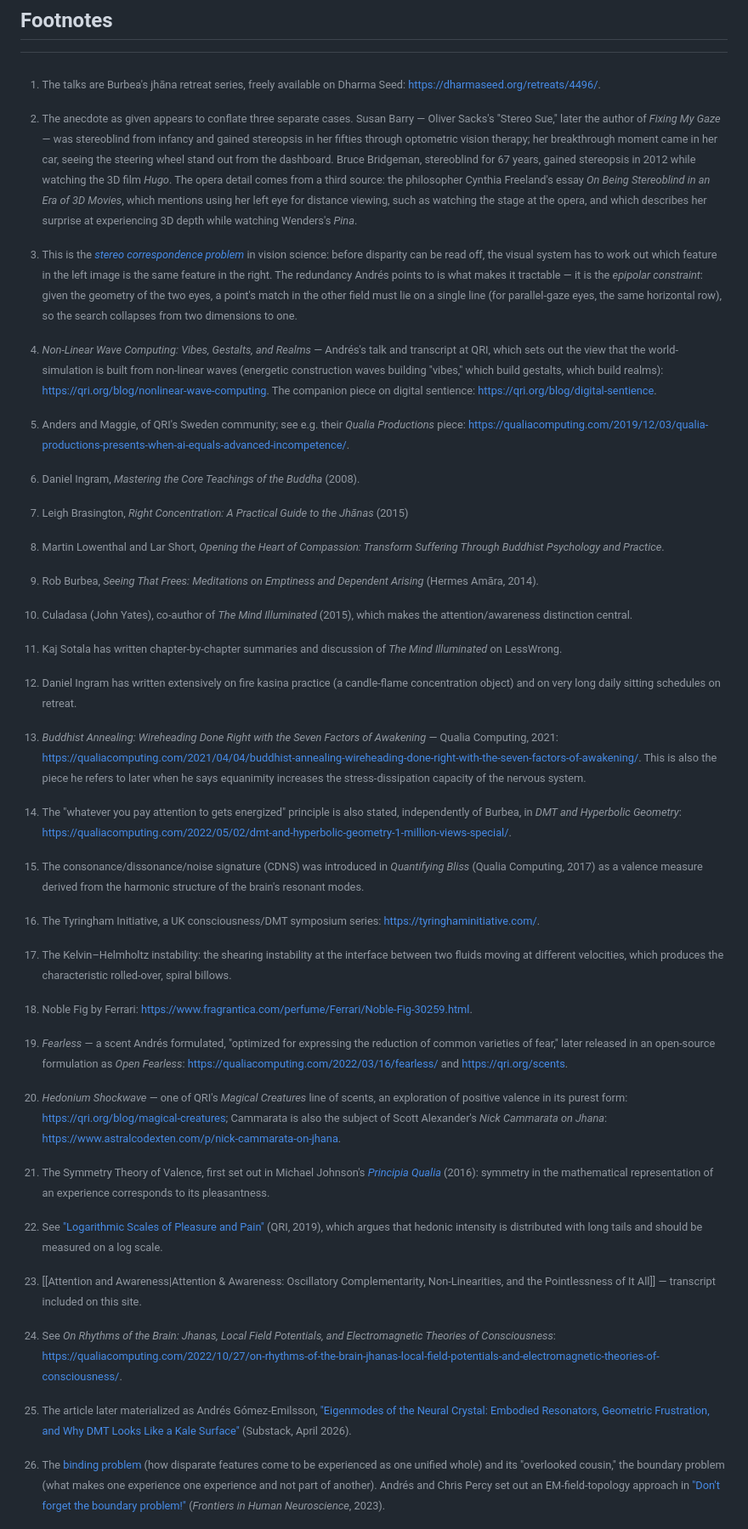
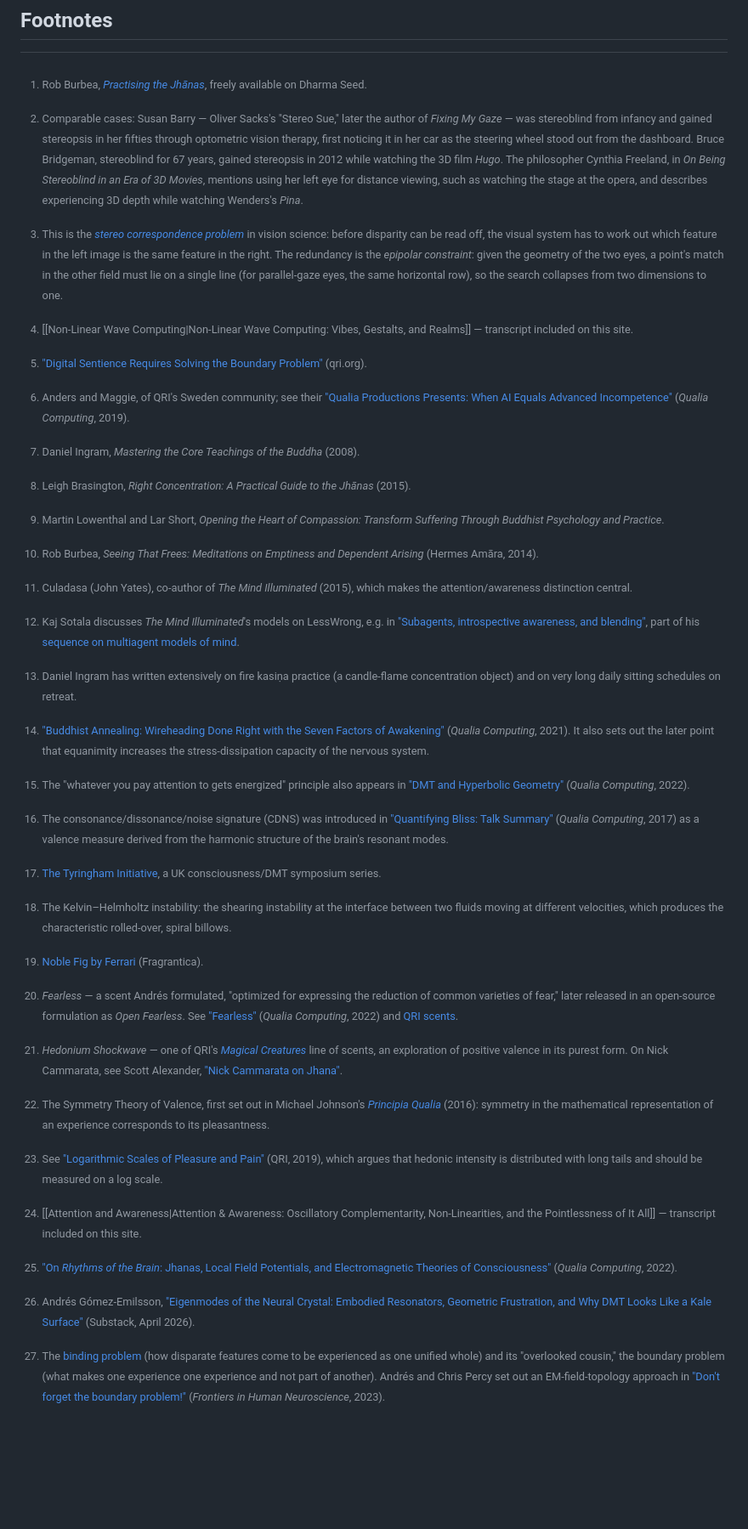
Before and after one commit to JHebanow/Andres-transcripts, a Markdown page: transcripts/The Brain as a Non-Linear Optical Computer.md, the part around one of its changes. Shown at 85% size. GitHub-like rendering; blank space fills up the shorter version.

```diff
--- a/transcripts/The Brain as a Non-Linear Optical Computer.md
+++ b/transcripts/The Brain as a Non-Linear Optical Computer.md
@@ -522,46 +522,47 @@ Infinite bliss, everybody. Take care. Until next time. Ciao.
 
 ## Footnotes
 
-[^retreat-talks]: The talks are Burbea's jhāna retreat series, freely available on Dharma Seed: <https://dharmaseed.org/retreats/4496/>.
+[^retreat-talks]: Rob Burbea, [*Practising the Jhānas*](https://dharmaseed.org/retreats/4496/), freely available on Dharma Seed.
 
+[^stereopsis]: Comparable cases: Susan Barry — Oliver Sacks's "Stereo Sue," later the author of *Fixing My Gaze* — was stereoblind from infancy and gained stereopsis in her fifties through optometric vision therapy, first noticing it in her car as the steering wheel stood out from the dashboard. Bruce Bridgeman, stereoblind for 67 years, gained stereopsis in 2012 while watching the 3D film *Hugo*. The philosopher Cynthia Freeland, in *On Being Stereoblind in an Era of 3D Movies*, mentions using her left eye for distance viewing, such as watching the stage at the opera, and describes experiencing 3D depth while watching Wenders's *Pina*.
 
-[^stereopsis]: The anecdote as given appears to conflate three separate cases. Susan Barry — Oliver Sacks's "Stereo Sue," later the author of *Fixing My Gaze* — was stereoblind from infancy and gained stereopsis in her fifties through optometric vision therapy; her breakthrough moment came in her car, seeing the steering wheel stand out from the dashboard. Bruce Bridgeman, stereoblind for 67 years, gained stereopsis in 2012 while watching the 3D film *Hugo*. The opera detail comes from a third source: the philosopher Cynthia Freeland's essay *On Being Stereoblind in an Era of 3D Movies*, which mentions using her left eye for distance viewing, such as watching the stage at the opera, and which describes her surprise at experiencing 3D depth while watching Wenders's *Pina*.
+[^correspondence]: This is the *[stereo correspondence problem](https://en.wikipedia.org/wiki/Correspondence_problem)* in vision science: before disparity can be read off, the visual system has to work out which feature in the left image is the same feature in the right. The redundancy is the *epipolar constraint*: given the geometry of the two eyes, a point's match in the other field must lie on a single line (for parallel-gaze eyes, the same horizontal row), so the search collapses from two dimensions to one.
 
-[^nlwc]: *Non-Linear Wave Computing: Vibes, Gestalts, and Realms* — Andrés's talk and transcript at QRI, which sets out the view that the world-simulation is built from non-linear waves (energetic construction waves building "vibes," which build gestalts, which build realms): <https://qri.org/blog/nonlinear-wave-computing>. The companion piece on digital sentience: <https://qri.org/blog/digital-sentience>.
+[^nlwc]: [[Non-Linear Wave Computing|Non-Linear Wave Computing: Vibes, Gestalts, and Realms]] — transcript included on this site.
 
-[^anders]: Anders and Maggie, of QRI's Sweden community; see e.g. their *Qualia Productions* piece: <https://qualiacomputing.com/2019/12/03/qualia-productions-presents-when-ai-equals-advanced-incompetence/>.
+[^digital-sentience]: ["Digital Sentience Requires Solving the Boundary Problem"](https://qri.org/blog/digital-sentience) (qri.org).
+
+[^anders]: Anders and Maggie, of QRI's Sweden community; see their ["Qualia Productions Presents: When AI Equals Advanced Incompetence"](https://qualiacomputing.com/2019/12/03/qualia-productions-presents-when-ai-equals-advanced-incompetence/) (*Qualia Computing*, 2019).
 
 [^mctb]: Daniel Ingram, *Mastering the Core Teachings of the Buddha* (2008).
 
-[^right-concentration]: Leigh Brasington, *Right Concentration: A Practical Guide to the Jhānas* (2015)
+[^right-concentration]: Leigh Brasington, *Right Concentration: A Practical Guide to the Jhānas* (2015).
 
 [^opening-heart]: Martin Lowenthal and Lar Short, *Opening the Heart of Compassion: Transform Suffering Through Buddhist Psychology and Practice*.
 
 [^stf]: Rob Burbea, *Seeing That Frees: Meditations on Emptiness and Dependent Arising* (Hermes Amāra, 2014).
 
-[^correspondence]: This is the *[stereo correspondence problem](https://en.wikipedia.org/wiki/Correspondence_problem)* in vision science: before disparity can be read off, the visual system has to work out which feature in the left image is the same feature in the right. The redundancy Andrés points to is what makes it tractable — it is the *epipolar constraint*: given the geometry of the two eyes, a point's match in the other field must lie on a single line (for parallel-gaze eyes, the same horizontal row), so the search collapses from two dimensions to one.
-
 [^culadasa]: Culadasa (John Yates), co-author of *The Mind Illuminated* (2015), which makes the attention/awareness distinction central.
 
-[^sotala]: Kaj Sotala has written chapter-by-chapter summaries and discussion of *The Mind Illuminated* on LessWrong.
+[^sotala]: Kaj Sotala discusses *The Mind Illuminated*'s models on LessWrong, e.g. in ["Subagents, introspective awareness, and blending"](https://www.lesswrong.com/posts/AhcEaqWYpa2NieNsK/subagents-introspective-awareness-and-blending), part of his [sequence on multiagent models of mind](https://www.lesswrong.com/posts/M4w2rdYgCKctbADMn/sequence-introduction-non-agent-and-multiagent-models-of).
 
 [^ingram]: Daniel Ingram has written extensively on fire kasiṇa practice (a candle-flame concentration object) and on very long daily sitting schedules on retreat.
 
-[^buddhist-annealing]: *Buddhist Annealing: Wireheading Done Right with the Seven Factors of Awakening* — Qualia Computing, 2021: <https://qualiacomputing.com/2021/04/04/buddhist-annealing-wireheading-done-right-with-the-seven-factors-of-awakening/>. This is also the piece he refers to later when he says equanimity increases the stress-dissipation capacity of the nervous system.
+[^buddhist-annealing]: ["Buddhist Annealing: Wireheading Done Right with the Seven Factors of Awakening"](https://qualiacomputing.com/2021/04/04/buddhist-annealing-wireheading-done-right-with-the-seven-factors-of-awakening/) (*Qualia Computing*, 2021). It also sets out the later point that equanimity increases the stress-dissipation capacity of the nervous system.
 
-[^attention-energizes]: The "whatever you pay attention to gets energized" principle is also stated, independently of Burbea, in *DMT and Hyperbolic Geometry*: <https://qualiacomputing.com/2022/05/02/dmt-and-hyperbolic-geometry-1-million-views-special/>.
+[^attention-energizes]: The "whatever you pay attention to gets energized" principle also appears in ["DMT and Hyperbolic Geometry"](https://qualiacomputing.com/2022/05/02/dmt-and-hyperbolic-geometry-1-million-views-special/) (*Qualia Computing*, 2022).
 
-[^cdns]: The consonance/dissonance/noise signature (CDNS) was introduced in *Quantifying Bliss* (Qualia Computing, 2017) as a valence measure derived from the harmonic structure of the brain's resonant modes.
+[^cdns]: The consonance/dissonance/noise signature (CDNS) was introduced in ["Quantifying Bliss: Talk Summary"](https://qualiacomputing.com/2017/06/18/quantifying-bliss-talk-summary/) (*Qualia Computing*, 2017) as a valence measure derived from the harmonic structure of the brain's resonant modes.
 
-[^tyringham]: The Tyringham Initiative, a UK consciousness/DMT symposium series: <https://tyringhaminitiative.com/>.
+[^tyringham]: [The Tyringham Initiative](https://tyringhaminitiative.com/), a UK consciousness/DMT symposium series.
 
 [^kelvin-helmholtz]: The Kelvin–Helmholtz instability: the shearing instability at the interface between two fluids moving at different velocities, which produces the characteristic rolled-over, spiral billows.
 
-[^noble-fig]: Noble Fig by Ferrari: <https://www.fragrantica.com/perfume/Ferrari/Noble-Fig-30259.html>.
+[^noble-fig]: [Noble Fig by Ferrari](https://www.fragrantica.com/perfume/Ferrari/Noble-Fig-30259.html) (Fragrantica).
 
-[^fearless]: *Fearless* — a scent Andrés formulated, "optimized for expressing the reduction of common varieties of fear," later released in an open-source formulation as *Open Fearless*: <https://qualiacomputing.com/2022/03/16/fearless/> and <https://qri.org/scents>.
+[^fearless]: *Fearless* — a scent Andrés formulated, "optimized for expressing the reduction of common varieties of fear," later released in an open-source formulation as *Open Fearless*. See ["Fearless"](https://qualiacomputing.com/2022/03/16/fearless/) (*Qualia Computing*, 2022) and [QRI scents](https://qri.org/scents).
 
-[^hedonium]: *Hedonium Shockwave* — one of QRI's *Magical Creatures* line of scents, an exploration of positive valence in its purest form: <https://qri.org/blog/magical-creatures>; Cammarata is also the subject of Scott Alexander's *Nick Cammarata on Jhana*: <https://www.astralcodexten.com/p/nick-cammarata-on-jhana>.
+[^hedonium]: *Hedonium Shockwave* — one of QRI's [*Magical Creatures*](https://qri.org/blog/magical-creatures) line of scents, an exploration of positive valence in its purest form. On Nick Cammarata, see Scott Alexander, ["Nick Cammarata on Jhana"](https://www.astralcodexten.com/p/nick-cammarata-on-jhana).
 
 [^stv]: The Symmetry Theory of Valence, first set out in Michael Johnson's [*Principia Qualia*](https://opentheory.net/PrincipiaQualia.pdf) (2016): symmetry in the mathematical representation of an experience corresponds to its pleasantness.
 
@@ -569,9 +570,9 @@ Infinite bliss, everybody. Take care. Until next time. Ciao.
 
 [^attention-awareness]: [[Attention and Awareness|Attention & Awareness: Oscillatory Complementarity, Non-Linearities, and the Pointlessness of It All]] — transcript included on this site.
 
-[^neural-crystal]: The article later materialized as Andrés Gómez-Emilsson, ["Eigenmodes of the Neural Crystal: Embodied Resonators, Geometric Frustration, and Why DMT Looks Like a Kale Surface"](https://andrsgmezemilsson.substack.com/p/eigenmodes-of-the-neural-crystal) (Substack, April 2026).
+[^rhythms]: ["On *Rhythms of the Brain*: Jhanas, Local Field Potentials, and Electromagnetic Theories of Consciousness"](https://qualiacomputing.com/2022/10/27/on-rhythms-of-the-brain-jhanas-local-field-potentials-and-electromagnetic-theories-of-consciousness/) (*Qualia Computing*, 2022).
 
-[^rhythms]: See *On Rhythms of the Brain: Jhanas, Local Field Potentials, and Electromagnetic Theories of Consciousness*: <https://qualiacomputing.com/2022/10/27/on-rhythms-of-the-brain-jhanas-local-field-potentials-and-electromagnetic-theories-of-consciousness/>.
+[^neural-crystal]: Andrés Gómez-Emilsson, ["Eigenmodes of the Neural Crystal: Embodied Resonators, Geometric Frustration, and Why DMT Looks Like a Kale Surface"](https://andrsgmezemilsson.substack.com/p/eigenmodes-of-the-neural-crystal) (Substack, April 2026).
 
 [^boundary]: The [binding problem](https://wiki.qri.org/wiki/Binding_Problem) (how disparate features come to be experienced as one unified whole) and its "overlooked cousin," the boundary problem (what makes one experience one experience and not part of another). Andrés and Chris Percy set out an EM-field-topology approach in ["Don't forget the boundary problem!"](https://www.frontiersin.org/journals/human-neuroscience/articles/10.3389/fnhum.2023.1233119/full) (*Frontiers in Human Neuroscience*, 2023).
 
```
Also changed, not shown: other parts of transcripts/The Brain as a Non-Linear Optical Computer.md (+1 -2 lines).
